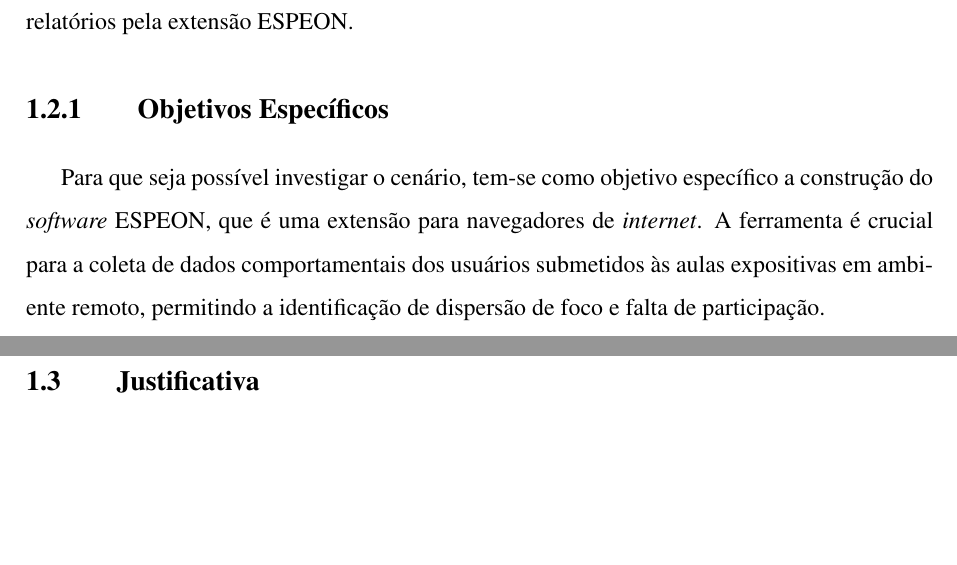
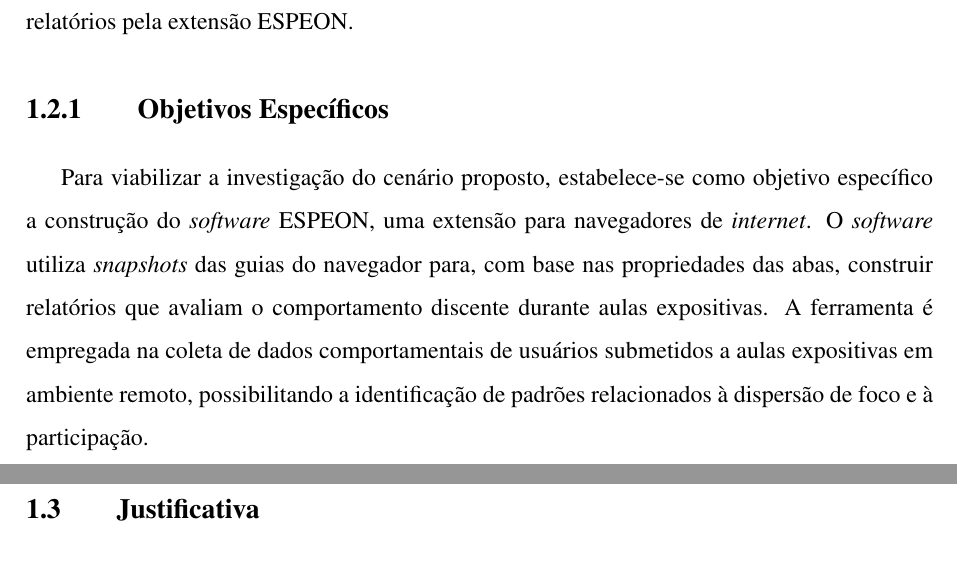
Before and after one commit to Manoel-Mieiro/tcc, a LaTeX thesis (main.tex, which reads chapters/introduction/goal.tex): two parts of pages 16 and 17 of 85, joined at a grey line, cut so that both start at the same text, the shorter picture padded with empty space. Compiled offline with pdfLaTeX.

Commit message:
fix: complementando objetivos específicos com detalhes do ESPEON. closes #114

```diff
--- a/chapters/introduction/goal.tex
+++ b/chapters/introduction/goal.tex
@@ -2,4 +2,4 @@
 Este trabalho busca investigar o desempenho da metodologia expostivia de ensino, aplicada ao ensino remoto; tendo a análise pautada em indicadores de foco e engajamento, emitidos em relatórios pela extensão ESPEON.
 
 \subsection{Objetivos Específicos}
-Para que seja possível investigar o cenário, tem-se como objetivo específico a construção do \textit{software} ESPEON, que é uma extensão para navegadores de \textit{internet}. A ferramenta é crucial para a coleta de dados comportamentais dos usuários submetidos às aulas expositivas em ambiente remoto, permitindo a identificação de dispersão de foco e falta de participação.
+Para viabilizar a investigação do cenário proposto, estabelece-se como objetivo específico a construção do \textit{software} ESPEON, uma extensão para navegadores de \textit{internet}. O \textit{software} utiliza \textit{snapshots} das guias do navegador para, com base nas propriedades das abas, construir relatórios que avaliam o comportamento discente durante aulas expositivas. A ferramenta é empregada na coleta de dados comportamentais de usuários submetidos a aulas expositivas em ambiente remoto, possibilitando a identificação de padrões relacionados à dispersão de foco e à participação.
```
